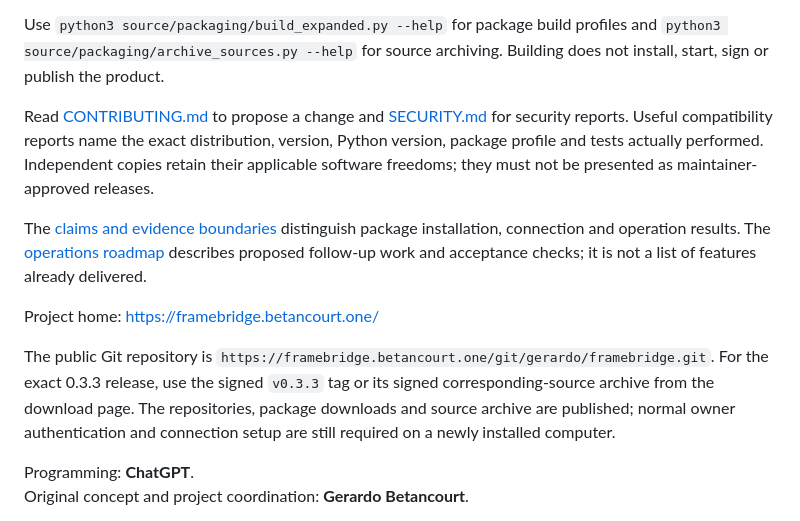
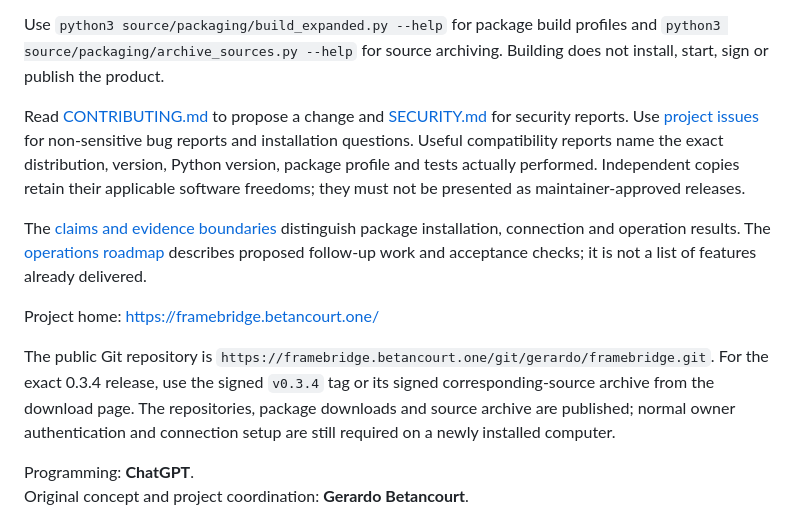
Before and after one commit to gerabh1128/framebridge, a Markdown page: README.md, the part around the change. Rendered like a GitHub page.

Commit message:
docs: align current release references with 0.3.4

```diff
--- a/README.md
+++ b/README.md
@@ -108,13 +108,13 @@ Versioned source archives include the FrameBridge implementation, builders, test
 
 Use `python3 source/packaging/build_expanded.py --help` for package build profiles and `python3 source/packaging/archive_sources.py --help` for source archiving. Building does not install, start, sign or publish the product.
 
-Read [CONTRIBUTING.md](CONTRIBUTING.md) to propose a change and [SECURITY.md](SECURITY.md) for security reports. Useful compatibility reports name the exact distribution, version, Python version, package profile and tests actually performed. Independent copies retain their applicable software freedoms; they must not be presented as maintainer-approved releases.
+Read [CONTRIBUTING.md](CONTRIBUTING.md) to propose a change and [SECURITY.md](SECURITY.md) for security reports. Use [project issues](https://framebridge.betancourt.one/git/gerardo/framebridge/issues) for non-sensitive bug reports and installation questions. Useful compatibility reports name the exact distribution, version, Python version, package profile and tests actually performed. Independent copies retain their applicable software freedoms; they must not be presented as maintainer-approved releases.
 
 The [claims and evidence boundaries](docs/CLAIMS-AND-LIMITS.md) distinguish package installation, connection and operation results. The [operations roadmap](docs/OPERATIONS-ROADMAP.md) describes proposed follow-up work and acceptance checks; it is not a list of features already delivered.
 
 Project home: https://framebridge.betancourt.one/
 
-The public Git repository is `https://framebridge.betancourt.one/git/gerardo/framebridge.git`. For the exact 0.3.3 release, use the signed `v0.3.3` tag or its signed corresponding-source archive from the download page. The repositories, package downloads and source archive are published; normal owner authentication and connection setup are still required on a newly installed computer.
+The public Git repository is `https://framebridge.betancourt.one/git/gerardo/framebridge.git`. For the exact 0.3.4 release, use the signed `v0.3.4` tag or its signed corresponding-source archive from the download page. The repositories, package downloads and source archive are published; normal owner authentication and connection setup are still required on a newly installed computer.
 
 Programming: **ChatGPT**.
 Original concept and project coordination: **Gerardo Betancourt**.
```
Also changed, not shown: docs/CLAIMS-AND-LIMITS.md (+1 -1 lines).
